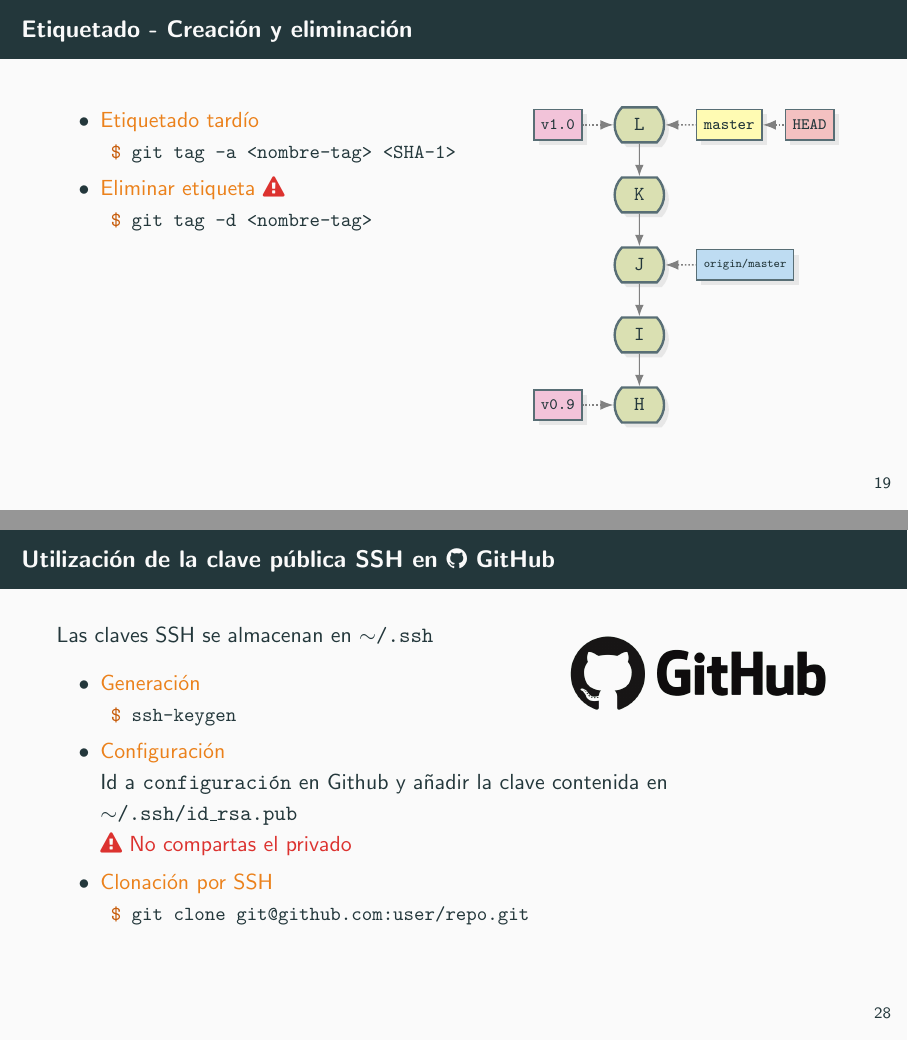
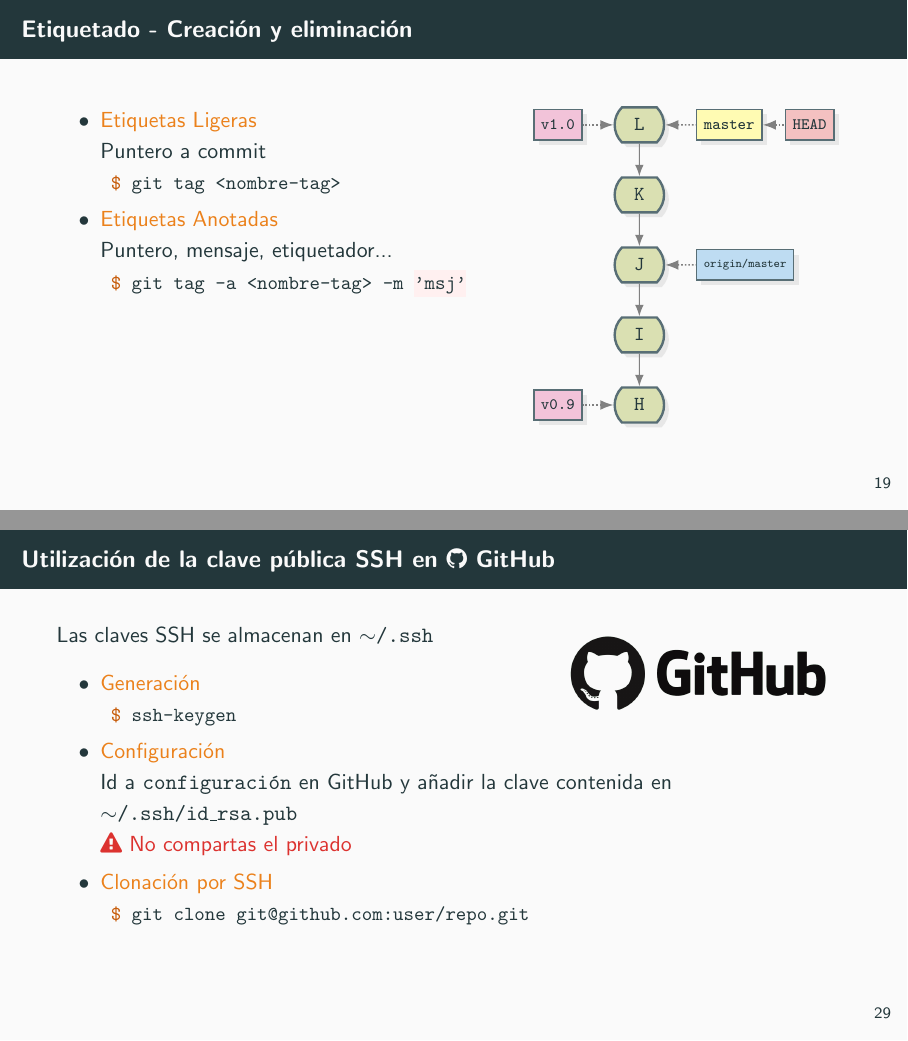
Before and after one commit to gpcarlos/git-presentation-es, LaTeX slides (presentation.tex, which reads sections/sshGithub.tex, sections/tags.tex): pages 25 and 35 of 36 before the commit and pages 24 and 35 of 36 after it, joined at a grey line. Compiled offline with pdfLaTeX.

Commit message:
Pequeños ajustes en tags y ssh

```diff
--- a/sections/sshGithub.tex
+++ b/sections/sshGithub.tex
@@ -4,7 +4,7 @@
     \item \alert{Generación}
     \mint{console}| $ ssh-keygen|
     \item \alert{Configuración} \\
-    Id a \texttt{configuración} en Github y añadir la clave contenida en \texttt{$\sim$/.ssh/id\_rsa.pub} \\
+    Id a \texttt{configuración} en GitHub y añadir la clave contenida en \texttt{$\sim$/.ssh/id\_rsa.pub} \\
     \warnning \ {\color{solarized-red}No compartas el privado}
     \item \alert{Clonación por SSH}
     \mint{console}| $ git clone git@github.com:user/repo.git|
--- a/sections/tags.tex
+++ b/sections/tags.tex
@@ -1,23 +1,13 @@
-\begin{frame}[fragile]{Etiquetado - Creación y eliminación}
+\begin{frame}{Etiquetado - Creación y eliminación}
   \begin{columns}[T,onlytextwidth]
     \column{0.6\textwidth}
     \begin{itemize}
-      \item
-      \only<1>{
-        \alert{Etiquetas Ligeras} \\
+      \item \alert{Etiquetas Ligeras} \\
         Puntero a commit
-        \mint{console}|  $ git tag <nombre-tag>|}
-      \only<2>{
-        \alert{Etiquetado tardío} \\
-        \mint{console}|  $ git tag -a <nombre-tag> <SHA-1>|}
-      \item
-      \only<1>{
-        \alert{Etiquetas Anotadas} \\
+        \mint{console}|  $ git tag <nombre-tag>|
+      \item \alert{Etiquetas Anotadas} \\
         Puntero, mensaje, etiquetador...
-        \mint{console}|  $ git tag -a <nombre-tag> -m 'msj'|}
-      \only<2>{
-        \alert{Eliminar etiqueta} \warnning \\
-        \mint{console}|  $ git tag -d <nombre-tag>|}
+        \mint{console}|  $ git tag -a <nombre-tag> -m 'msj'|
     \end{itemize}
     \column{0.4\textwidth}
       \input{gitdags/tagdag}
```
Also changed, not shown: sections/tags.tex (22 more changed lines).
